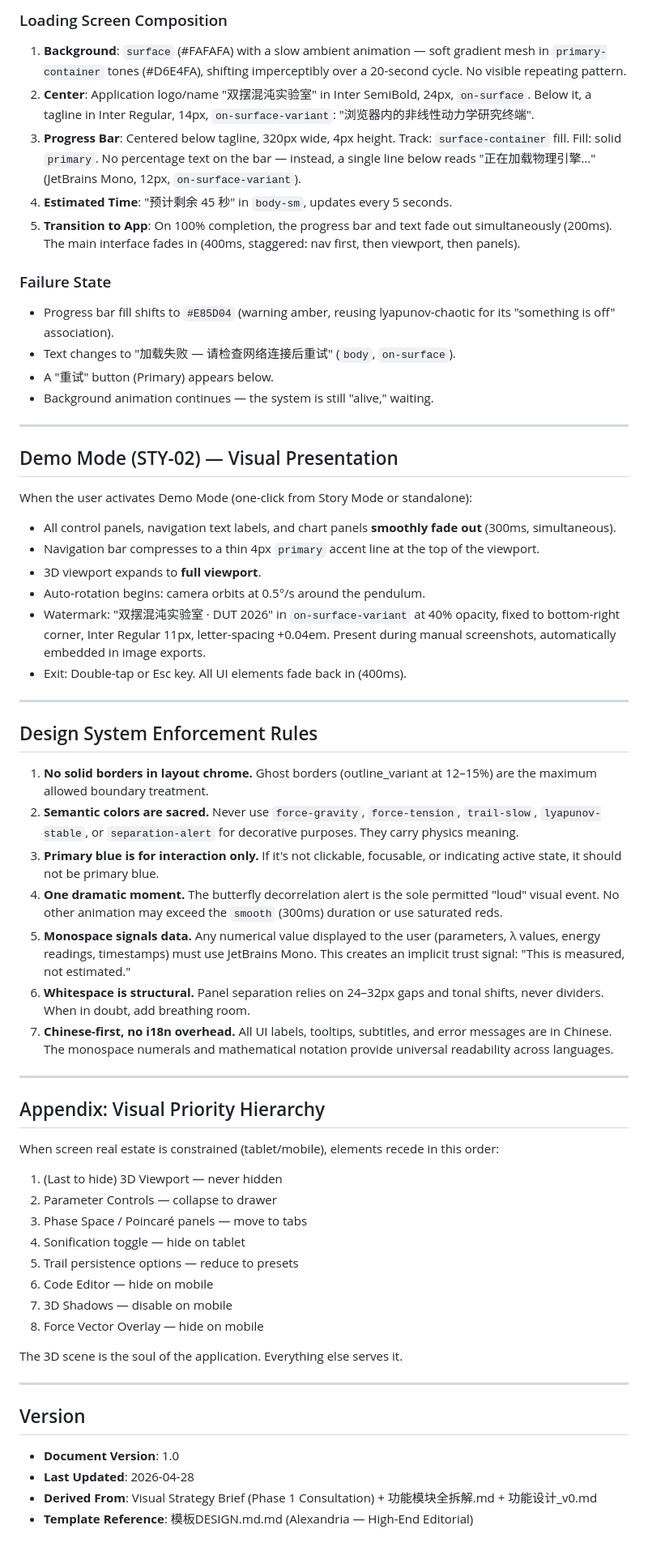
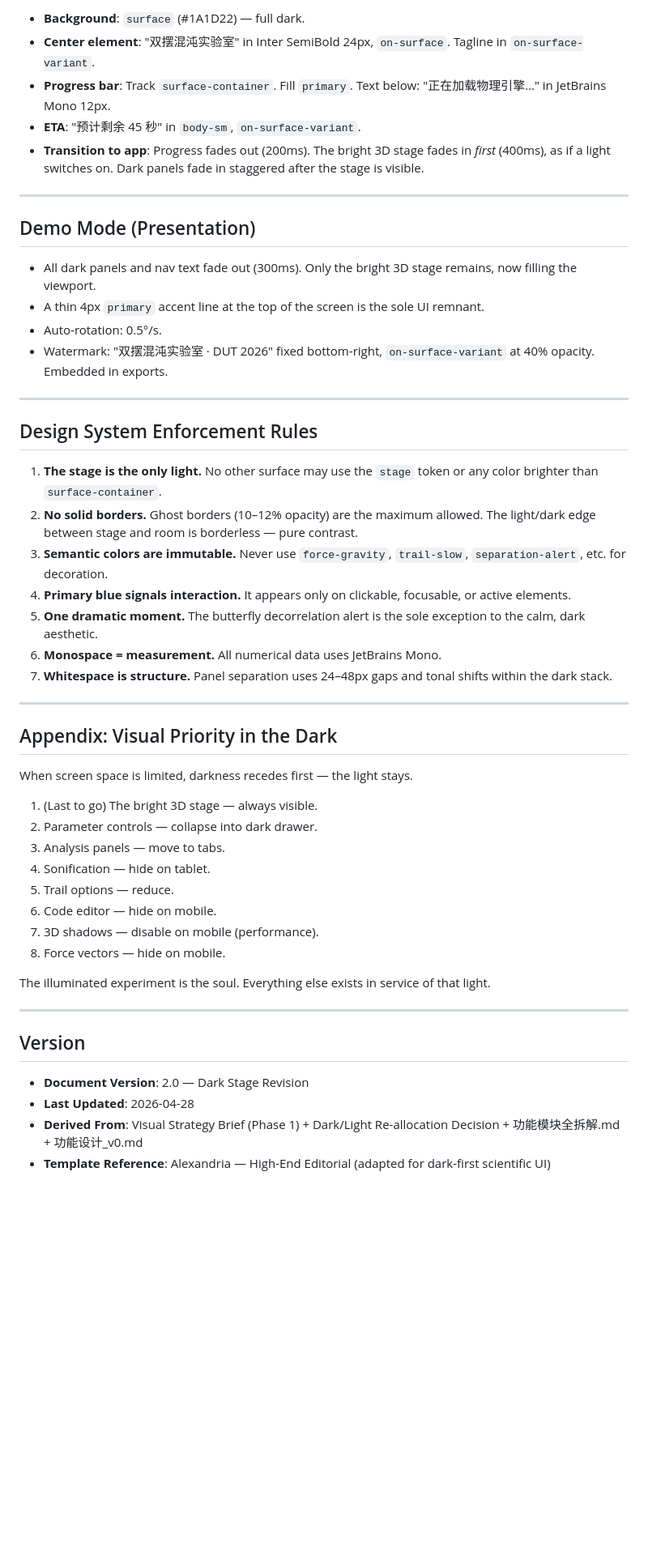
Before and after one commit to FengZhiHen1/Chaos-Pendulum, a Markdown page: DASIGN.md, the part around one of its changes. Shown at 81% size. Drawn GitHub-style; blank space fills up the shorter version.

```diff
--- a/DASIGN.md
+++ b/DASIGN.md
@@ -274,64 +260,53 @@ This is the **first impression** for judges and users. It must communicate sophi
 
-### Loading Screen Composition
-1. **Background**: `surface` (#FAFAFA) with a slow ambient animation — soft gradient mesh in `primary-container` tones (#D6E4FA), shifting imperceptibly over a 20-second cycle. No visible repeating pattern.
-2. **Center**: Application logo/name "双摆混沌实验室" in Inter SemiBold, 24px, `on-surface`. Below it, a tagline in Inter Regular, 14px, `on-surface-variant`: "浏览器内的非线性动力学研究终端".
-3. **Progress Bar**: Centered below tagline, 320px wide, 4px height. Track: `surface-container` fill. Fill: solid `primary`. No percentage text on the bar — instead, a single line below reads "正在加载物理引擎…" (JetBrains Mono, 12px, `on-surface-variant`).
-4. **Estimated Time**: "预计剩余 45 秒" in `body-sm`, updates every 5 seconds.
-5. **Transition to App**: On 100% completion, the progress bar and text fade out simultaneously (200ms). The main interface fades in (400ms, staggered: nav first, then viewport, then panels).
-
-### Failure State
-- Progress bar fill shifts to `#E85D04` (warning amber, reusing lyapunov-chaotic for its "something is off" association).
-- Text changes to "加载失败 — 请检查网络连接后重试" (`body`, `on-surface`).
-- A "重试" button (Primary) appears below.
-- Background animation continues — the system is still "alive," waiting.
+- **Background**: `surface` (#1A1D22) — full dark.
+- **Center element**: "双摆混沌实验室" in Inter SemiBold 24px, `on-surface`. Tagline in `on-surface-variant`.
+- **Progress bar**: Track `surface-container`. Fill `primary`. Text below: "正在加载物理引擎…" in JetBrains Mono 12px.
+- **ETA**: "预计剩余 45 秒" in `body-sm`, `on-surface-variant`.
+- **Transition to app**: Progress fades out (200ms). The bright 3D stage fades in *first* (400ms), as if a light switches on. Dark panels fade in staggered after the stage is visible.
 
 ---
 
-## Demo Mode (STY-02) — Visual Presentation
+## Demo Mode (Presentation)
 
-When the user activates Demo Mode (one-click from Story Mode or standalone):
-
-- All control panels, navigation text labels, and chart panels **smoothly fade out** (300ms, simultaneous).
-- Navigation bar compresses to a thin 4px `primary` accent line at the top of the viewport.
-- 3D viewport expands to **full viewport**.
-- Auto-rotation begins: camera orbits at 0.5°/s around the pendulum.
-- Watermark: "双摆混沌实验室 · DUT 2026" in `on-surface-variant` at 40% opacity, fixed to bottom-right corner, Inter Regular 11px, letter-spacing +0.04em. Present during manual screenshots, automatically embedded in image exports.
-- Exit: Double-tap or Esc key. All UI elements fade back in (400ms).
+- All dark panels and nav text fade out (300ms). Only the bright 3D stage remains, now filling the viewport.
+- A thin 4px `primary` accent line at the top of the screen is the sole UI remnant.
+- Auto-rotation: 0.5°/s.
+- Watermark: "双摆混沌实验室 · DUT 2026" fixed bottom-right, `on-surface-variant` at 40% opacity. Embedded in exports.
 
 ---
 
 ## Design System Enforcement Rules
 
-1. **No solid borders in layout chrome.** Ghost borders (outline_variant at 12–15%) are the maximum allowed boundary treatment.
-2. **Semantic colors are sacred.** Never use `force-gravity`, `force-tension`, `trail-slow`, `lyapunov-stable`, or `separation-alert` for decorative purposes. They carry physics meaning.
-3. **Primary blue is for interaction only.** If it's not clickable, focusable, or indicating active state, it should not be primary blue.
-4. **One dramatic moment.** The butterfly decorrelation alert is the sole permitted "loud" visual event. No other animation may exceed the `smooth` (300ms) duration or use saturated reds.
-5. **Monospace signals data.** Any numerical value displayed to the user (parameters, λ values, energy readings, timestamps) must use JetBrains Mono. This creates an implicit trust signal: "This is measured, not estimated."
-6. **Whitespace is structural.** Panel separation relies on 24–32px gaps and tonal shifts, never dividers. When in doubt, add breathing room.
-7. **Chinese-first, no i18n overhead.** All UI labels, tooltips, subtitles, and error messages are in Chinese. The monospace numerals and mathematical notation provide universal readability across languages.
+1. **The stage is the only light.** No other surface may use the `stage` token or any color brighter than `surface-container`.
+2. **No solid borders.** Ghost borders (10–12% opacity) are the maximum allowed. The light/dark edge between stage and room is borderless — pure contrast.
+3. **Semantic colors are immutable.** Never use `force-gravity`, `trail-slow`, `separation-alert`, etc. for decoration.
+4. **Primary blue signals interaction.** It appears only on clickable, focusable, or active elements.
+5. **One dramatic moment.** The butterfly decorrelation alert is the sole exception to the calm, dark aesthetic.
+6. **Monospace = measurement.** All numerical data uses JetBrains Mono.
+7. **Whitespace is structure.** Panel separation uses 24–48px gaps and tonal shifts within the dark stack.
 
 ---
 
-## Appendix: Visual Priority Hierarchy
+## Appendix: Visual Priority in the Dark
 
-When screen real estate is constrained (tablet/mobile), elements recede in this order:
+When screen space is limited, darkness recedes first — the light stays.
 
-1. (Last to hide) 3D Viewport — never hidden
-2. Parameter Controls — collapse to drawer
-3. Phase Space / Poincaré panels — move to tabs
-4. Sonification toggle — hide on tablet
-5. Trail persistence options — reduce to presets
-6. Code Editor — hide on mobile
-7. 3D Shadows — disable on mobile
-8. Force Vector Overlay — hide on mobile
+1. (Last to go) The bright 3D stage — always visible.
+2. Parameter controls — collapse into dark drawer.
+3. Analysis panels — move to tabs.
+4. Sonification — hide on tablet.
+5. Trail options — reduce.
+6. Code editor — hide on mobile.
+7. 3D shadows — disable on mobile (performance).
+8. Force vectors — hide on mobile.
 
-The 3D scene is the soul of the application. Everything else serves it.
+The illuminated experiment is the soul. Everything else exists in service of that light.
 
 ---
 
 ## Version
 
-- **Document Version**: 1.0
+- **Document Version**: 2.0 — Dark Stage Revision
 - **Last Updated**: 2026-04-28
-- **Derived From**: Visual Strategy Brief (Phase 1 Consultation) + 功能模块全拆解.md + 功能设计_v0.md
-- **Template Reference**: 模板DESIGN.md.md (Alexandria — High-End Editorial)
+- **Derived From**: Visual Strategy Brief (Phase 1) + Dark/Light Re-allocation Decision + 功能模块全拆解.md + 功能设计_v0.md
+- **Template Reference**: Alexandria — High-End Editorial (adapted for dark-first scientific UI)
```
Also changed, not shown: other parts of DASIGN.md (+148 -162 lines).
